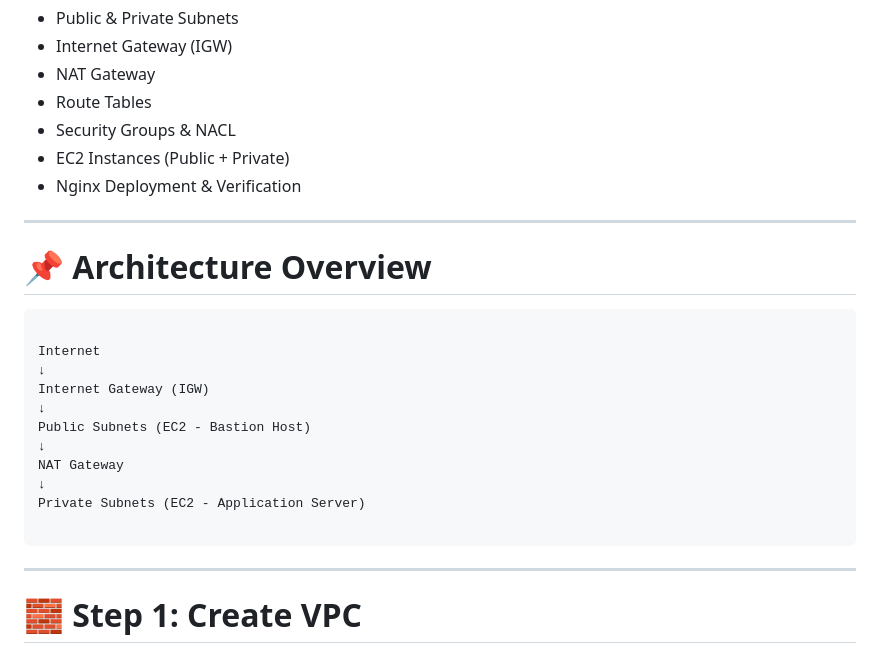
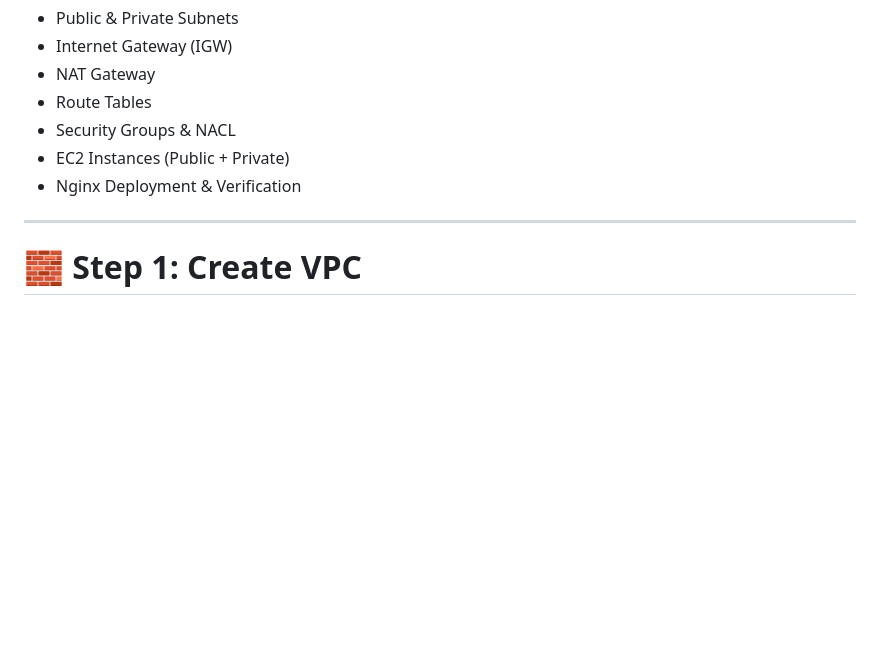
Before and after one commit to Bablu7011/Training-Session-Cloud-Maven, a Markdown page: AWS/day5/README.md, the part around the change. GitHub-like rendering; blank space fills up the shorter version.

Commit message:
README updated
Removed architecture overview section from README.

`````diff
--- a/AWS/day5/README.md
+++ b/AWS/day5/README.md
@@ -8,24 +8,6 @@ This project demonstrates how to build a **custom VPC architecture** in AWS with
 - Security Groups & NACL
 - EC2 Instances (Public + Private)
 - Nginx Deployment & Verification
-
----
-
-# 📌 Architecture Overview
-
-```
-
-Internet
-↓
-Internet Gateway (IGW)
-↓
-Public Subnets (EC2 - Bastion Host)
-↓
-NAT Gateway
-↓
-Private Subnets (EC2 - Application Server)
-
-````
 
 ---
 
`````
